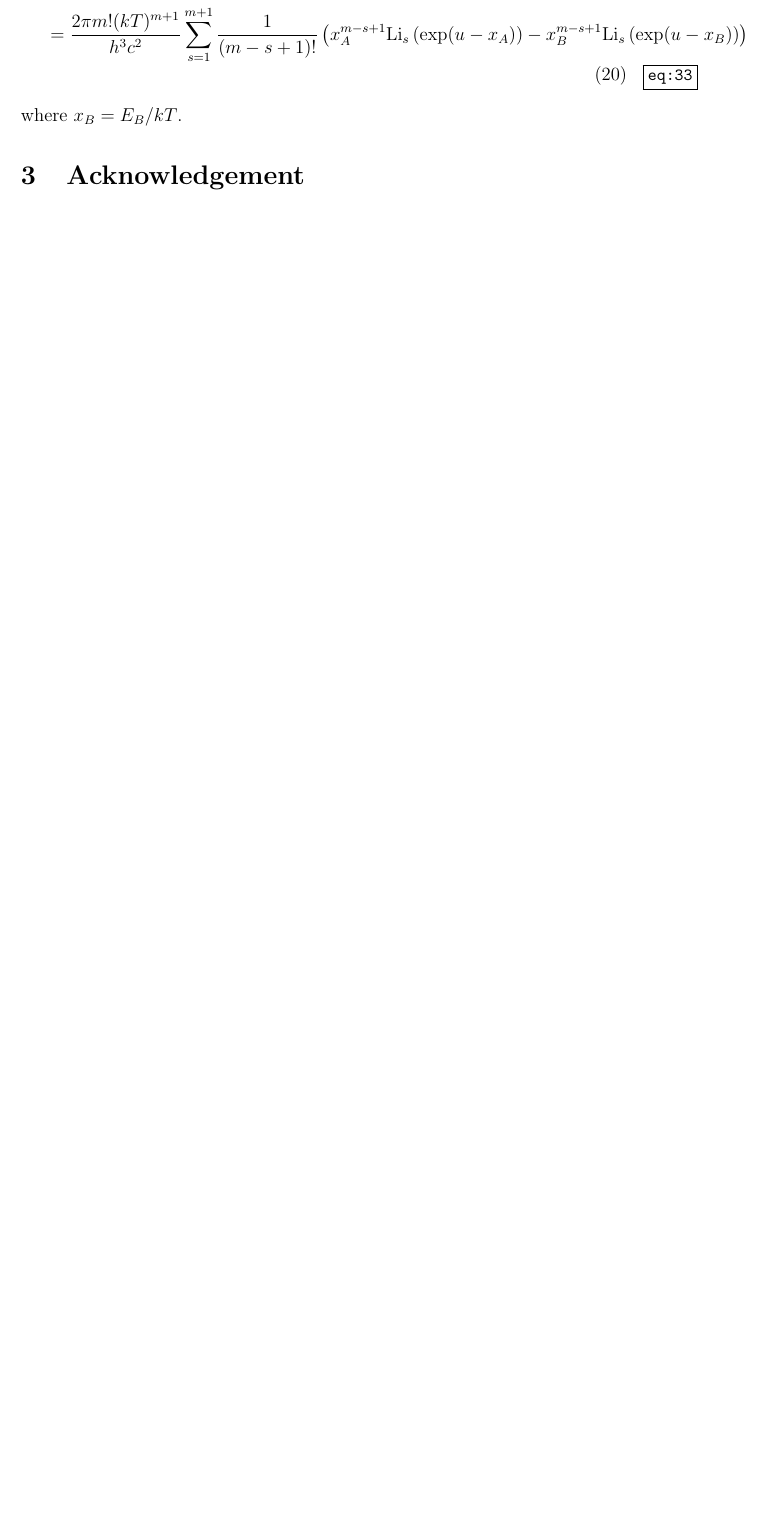
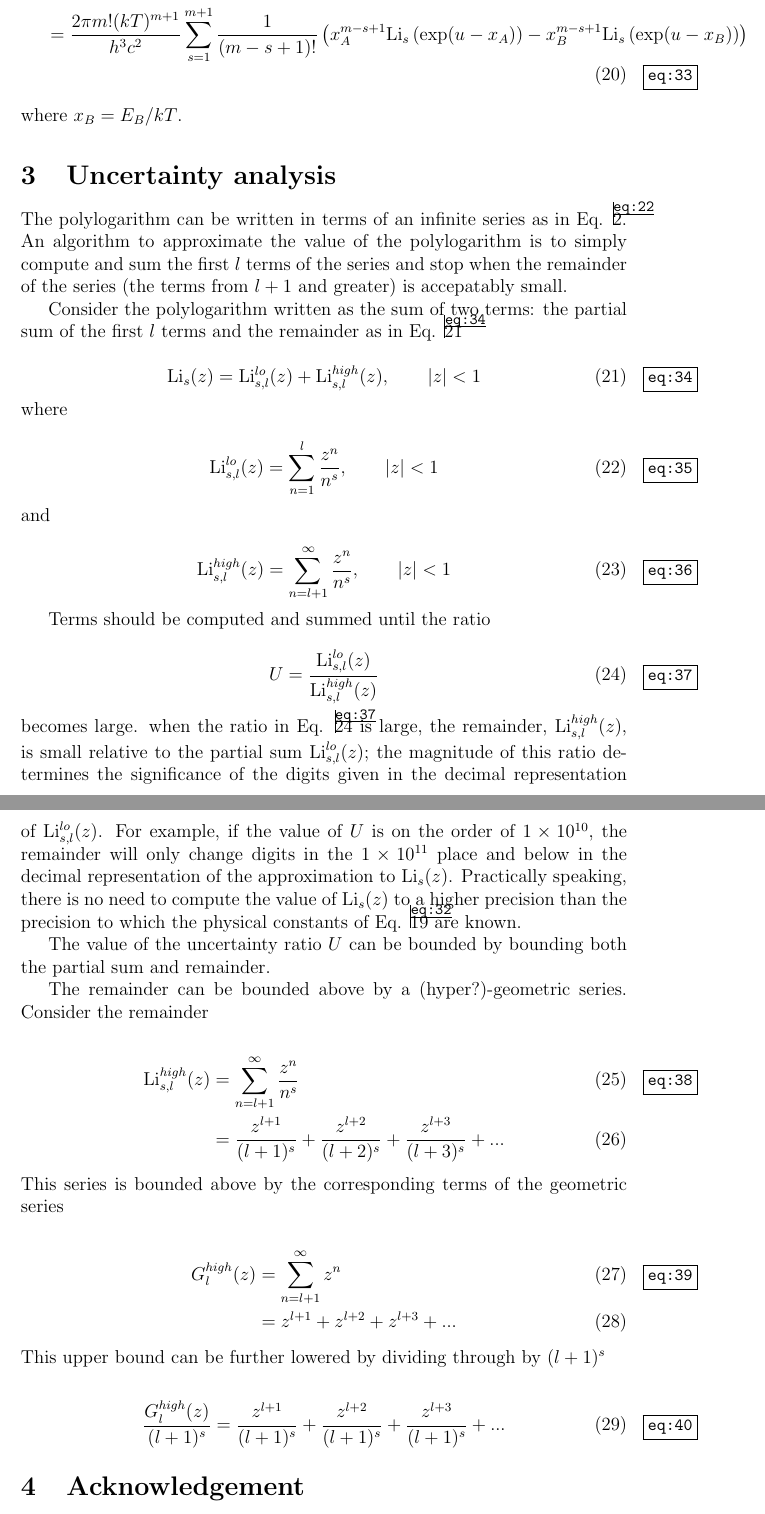
Before and after one commit to jrsmith3/paper-2014-08_incomplete_bose_einstein_integral, a LaTeX paper (main.tex): part of page 6 of 7 before the commit and two parts of pages 6 and 7 of 8 after it, the two joined at a grey line, cut so that both start at the same text, the shorter picture padded with empty space. Compiled offline with pdfLaTeX.

Commit message:
Add draft of uncertainty analysis
Uncertainity analysis argument through upper bound on remainder of the
polylogarithm series.

```diff
--- a/main.tex
+++ b/main.tex
@@ -223,6 +224,61 @@ F_{m}&(E_{A}, E_{B}, T, \mu) = F_{m}(E_{A}, \infty, T, \mu) - F_{m}(E_{B}, \inft
 
 \noindent where $x_{B} = E_{B}/kT$.
 
+
+\section{Uncertainty analysis}
+The polylogarithm can be written in terms of an infinite series as in Eq. \ref{eq:22}. An algorithm to approximate the value of the polylogarithm is to simply compute and sum the first $l$ terms of the series and stop when the remainder of the series (the terms from $l+1$ and greater) is accepatably small.
+
+Consider the polylogarithm written as the sum of two terms: the partial sum of the first $l$ terms and the remainder as in Eq. \ref{eq:34}
+
+\begin{equation} \label{eq:34}
+\Li_{s}(z) = \Li_{s,l}^{lo}(z) + \Li_{s,l}^{high}(z), \qquad |z| < 1
+\end{equation}
+
+\noindent where
+
+\begin{equation} \label{eq:35}
+\Li_{s,l}^{lo}(z) = \sum_{n = 1}^{l} \frac{z^{n}}{n^{s}}, \qquad |z| < 1
+\end{equation}
+
+\noindent and
+
+\begin{equation} \label{eq:36}
+\Li_{s,l}^{high}(z) = \sum_{n = l + 1}^{\infty} \frac{z^{n}}{n^{s}}, \qquad |z| < 1
+\end{equation}
+
+
+Terms should be computed and summed until the ratio
+
+\begin{equation} \label{eq:37}
+U = \frac{\Li_{s,l}^{lo}(z)}{\Li_{s,l}^{high}(z)}
+\end{equation}
+
+\noindent becomes large. when the ratio in Eq. \ref{eq:37} is large, the remainder, $\Li_{s,l}^{high}(z)$, is small relative to the partial sum $\Li_{s,l}^{lo}(z)$; the magnitude of this ratio determines the significance of the digits given in the decimal representation of $\Li_{s,l}^{lo}(z)$. For example, if the value of $U$ is on the order of $1 \times 10^{10}$, the remainder will only change digits in the $1 \times 10^{11}$ place and below in the decimal representation of the approximation to $\Li_{s}(z)$. Practically speaking, there is no need to compute the value of $\Li_{s}(z)$ to a higher precision than the precision to which the physical constants of Eq. \ref{eq:32} are known.
+
+The value of the uncertainty ratio $U$ can be bounded by bounding both the partial sum and remainder.
+
+The remainder can be bounded above by a (hyper?)-geometric series. Consider the remainder
+
+\begin{align} \label{eq:38}
+\Li_{s,l}^{high}(z) &= \sum_{n = l + 1}^{\infty} \frac{z^{n}}{n^{s}} \\
+ &= \frac{z^{l+1}}{(l+1)^{s}} + \frac{z^{l+2}}{(l+2)^{s}} + \frac{z^{l+3}}{(l+3)^{s}} + ...
+\end{align}
+
+\noindent This series is bounded above by the corresponding terms of the geometric series
+
+\begin{align} \label{eq:39}
+G_{l}^{high}(z) &= \sum_{n = l + 1}^{\infty} z^{n} \\
+ &= z^{l+1} + z^{l+2} + z^{l+3} + ...
+\end{align}
+
+\noindent This upper bound can be further lowered by dividing through by $(l + 1)^{s}$
+
+\begin{align} \label{eq:40}
+\frac{G_{l}^{high}(z)}{(l+1)^{s} } =
+\frac{z^{l+1}}{(l+1)^{s}} + \frac{z^{l+2}}{(l+1)^{s}} + \frac{z^{l+3}}{(l+1)^{s}} + ...
+\end{align}
+
+
 \section{Acknowledgement}
 Research was sponsored by the Army Research Laboratory and was accomplished under Cooperative Agreement Number W911NF-12-2-0019. The views and conclusions contained in this document are those of the authors and should not be interpreted as representing the official policies, either expressed or implied, of the Army Research Laboratory or the U.S. Government. The U.S. Government is authorized to reproduce and distribute reprints for Government purposes notwithstanding any copyright notation herein.
 
```
Also changed, not shown: main.tex (3 more changed lines).
